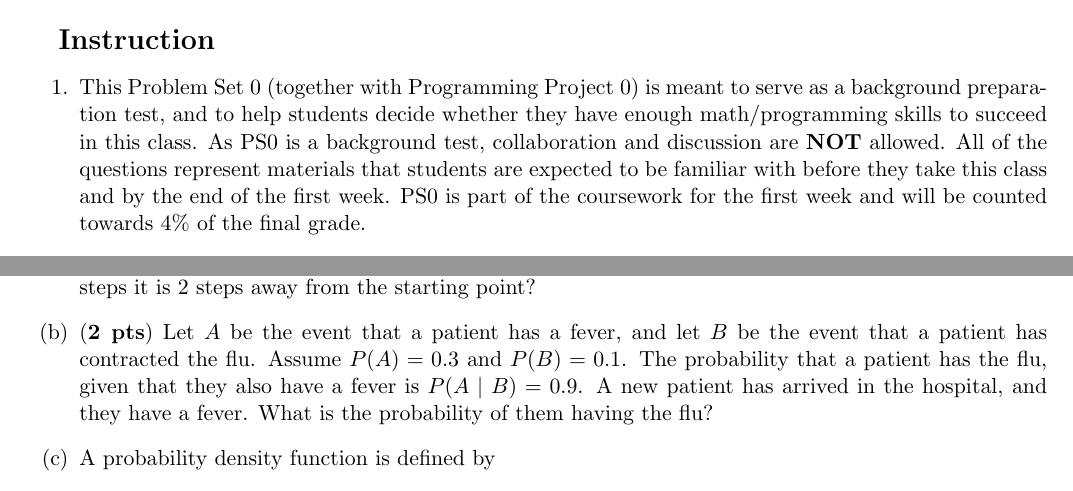
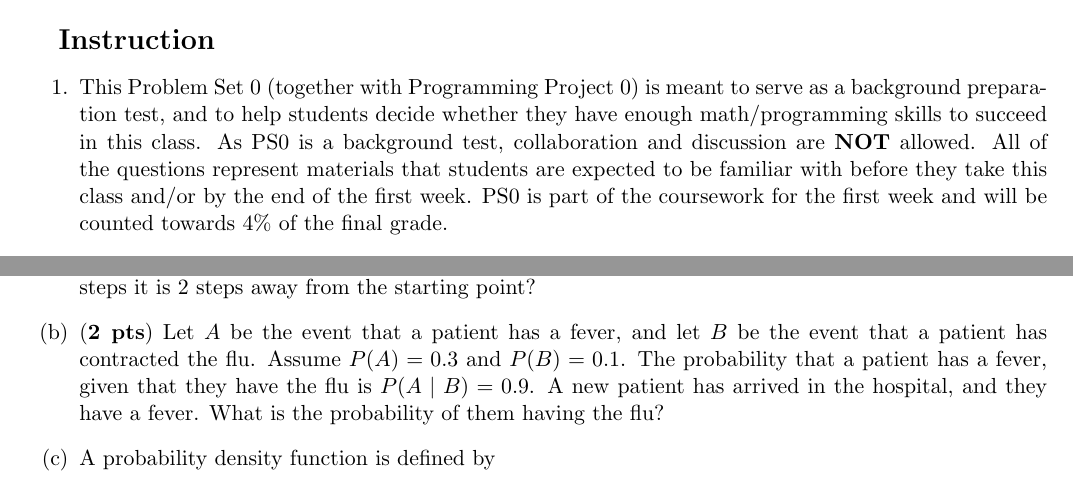
Before and after one commit to cocoxu/CS4650_projects_spring2023, a LaTeX problem sheet (Problem Set 0/CS4650_Problem_Set_0_release.tex): two parts of pages 1 and 5 of 5, joined at a grey line, cut so that both start at the same text. Compiled offline with pdfLaTeX.

Commit message:
Update typo in q4b

```diff
--- a/Problem Set 0/CS4650_Problem_Set_0_release.tex
+++ b/Problem Set 0/CS4650_Problem_Set_0_release.tex
@@ -42,7 +42,7 @@
 
 {\Large \textbf{Instruction}}
 \begin{enumerate}
-    \item This Problem Set 0 (together with Programming Project 0) is meant to serve as a background preparation test, and to help students decide whether they have enough math/programming skills to succeed in this class. As PS0 is a background test, collaboration and discussion are \textbf{NOT} allowed. All of the questions represent materials that students are expected to be familiar with before they take this class and by the end of the first week. PS0 is part of the coursework for the first week and will be counted towards 4\%  of the final grade.
+    \item This Problem Set 0 (together with Programming Project 0) is meant to serve as a background preparation test, and to help students decide whether they have enough math/programming skills to succeed in this class. As PS0 is a background test, collaboration and discussion are \textbf{NOT} allowed. All of the questions represent materials that students are expected to be familiar with before they take this class and/or by the end of the first week. PS0 is part of the coursework for the first week and will be counted towards 4\%  of the final grade.
 
     \item As one of the most advanced AI classes, CS 4650 covers deep learning and other machine learning models in the context of processing text data. The lectures will contain a lot of math (i.e., linear algebra, probability, and multivariate calculus) and the actual programming assignments will be of a larger scale and much more challenging to debug than Project 0. You are strongly recommended/required to take CS 4641/7641 (Machine Learning) and (Math 2550 or Math 2551 or Math 2561 or Math 2401 or Math 24X1 or 2X51) \textbf{before} taking this class (not in the same semester while taking this class). Taking CS 4644/7643 (Deep Learning) first will also help you understand the class material better, and complete and debug the programming homework in this course with more ease.
 
@@ -141,7 +141,7 @@
 \item (\textbf{2 pts}) Georgia Tech's Robotics Lab has designed a robot that either takes one step forward or backward. The probability that it takes a forward step is 0.3. Find the probability that at end of 8 steps it is 2 steps away from the starting point?
 
 
-\item (\textbf{2 pts}) Let $A$ be the event that a patient has a fever, and let $B$ be the event that a patient has contracted the flu. Assume $P(A) = 0.3$ and $P(B) = 0.1$. The probability that a patient has the flu, given that they also have a fever is $P(A\mid B) = 0.9$. A new patient has arrived in the hospital, and they have a fever. What is the probability of them having the flu?
+\item (\textbf{2 pts}) Let $A$ be the event that a patient has a fever, and let $B$ be the event that a patient has contracted the flu. Assume $P(A) = 0.3$ and $P(B) = 0.1$. The probability that a patient has a fever, given that they have the flu is $P(A\mid B) = 0.9$. A new patient has arrived in the hospital, and they have a fever. What is the probability of them having the flu?
 
     \item
         A probability density function is defined by
```
